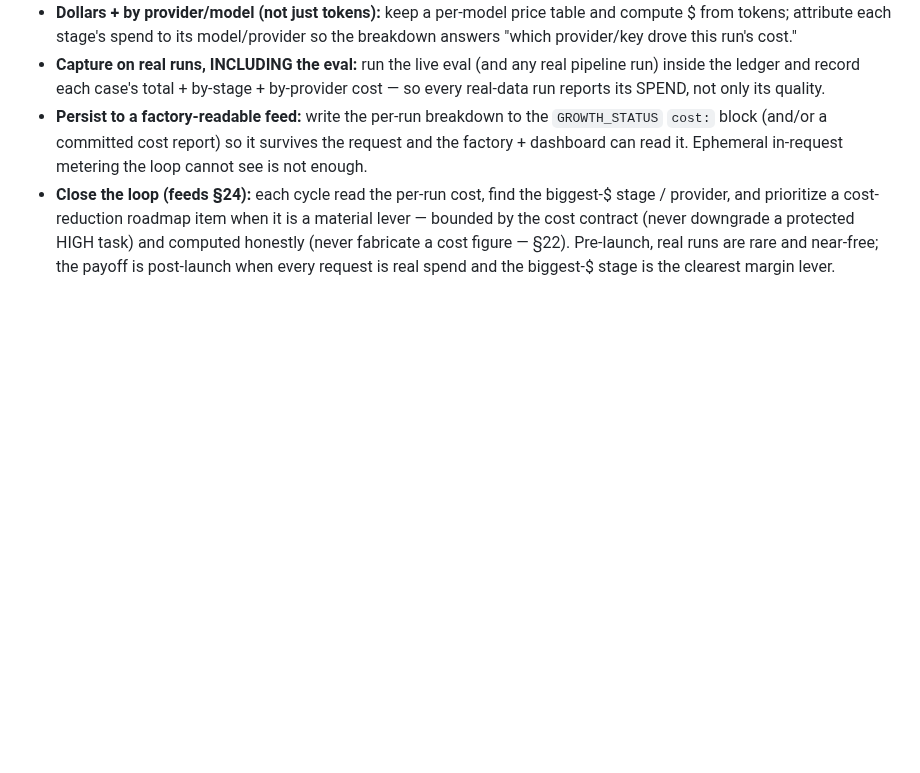
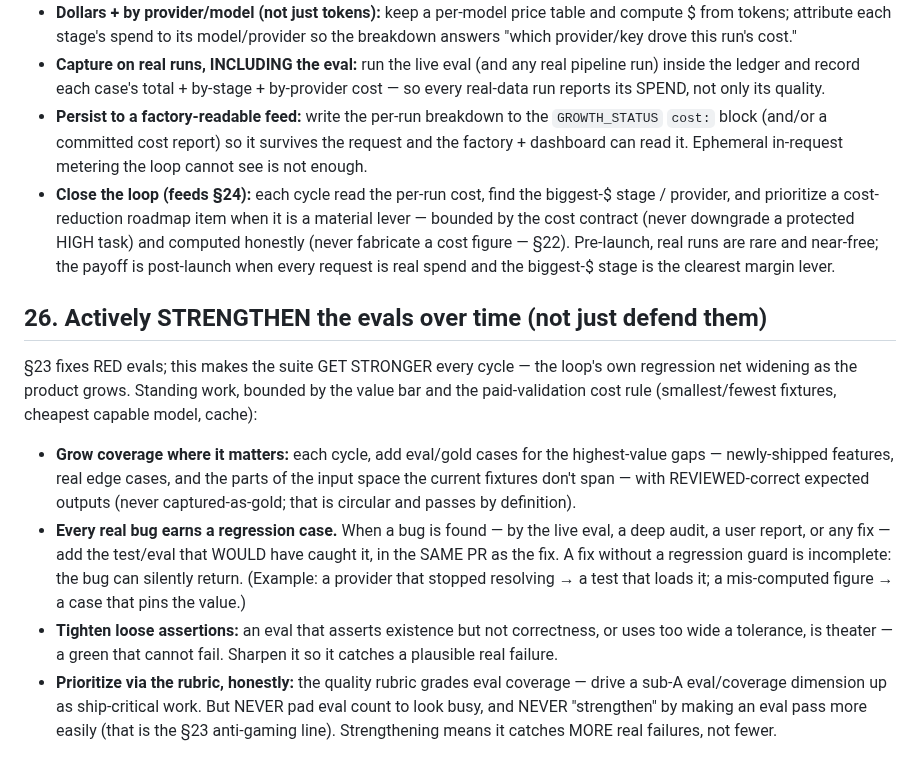
Before and after one commit to subhsubh24/JobScraper, a Markdown page: FACTORY_STANDARD.md, the part around the change. GitHub-like rendering; blank space fills up the shorter version.

Commit message:
FACTORY_STANDARD §26: actively strengthen evals over time (not just defend them)
Standing work: grow coverage for new/edge cases, add a REGRESSION case for every real bug (same PR as the fix), tighten loose assertions, prioritize via the rubric. Bounded by value bar + paid-eval cost rule; never pad or make evals pass more easily (§23 anti-gaming). Byte-identical across all 5.

Co-Authored-By: Claude Opus 4.8 <noreply@anthropic.com>

```diff
--- a/FACTORY_STANDARD.md
+++ b/FACTORY_STANDARD.md
@@ -488,3 +488,23 @@ standing work until every real run reports its true end-to-end spend:
   a cost figure — §22).
 Pre-launch, real runs are rare and near-free; the payoff is post-launch when every request is real
 spend and the biggest-$ stage is the clearest margin lever.
+
+## 26. Actively STRENGTHEN the evals over time (not just defend them)
+§23 fixes RED evals; this makes the suite GET STRONGER every cycle — the loop's own regression net
+widening as the product grows. Standing work, bounded by the value bar and the paid-validation cost
+rule (smallest/fewest fixtures, cheapest capable model, cache):
+- **Grow coverage where it matters:** each cycle, add eval/gold cases for the highest-value gaps —
+  newly-shipped features, real edge cases, and the parts of the input space the current fixtures
+  don't span — with REVIEWED-correct expected outputs (never captured-as-gold; that is circular and
+  passes by definition).
+- **Every real bug earns a regression case.** When a bug is found — by the live eval, a deep audit,
+  a user report, or any fix — add the test/eval that WOULD have caught it, in the SAME PR as the fix.
+  A fix without a regression guard is incomplete: the bug can silently return. (Example: a provider
+  that stopped resolving → a test that loads it; a mis-computed figure → a case that pins the value.)
+- **Tighten loose assertions:** an eval that asserts existence but not correctness, or uses too wide
+  a tolerance, is theater — a green that cannot fail. Sharpen it so it catches a plausible real
+  failure.
+- **Prioritize via the rubric, honestly:** the quality rubric grades eval coverage — drive a sub-A
+  eval/coverage dimension up as ship-critical work. But NEVER pad eval count to look busy, and NEVER
+  "strengthen" by making an eval pass more easily (that is the §23 anti-gaming line). Strengthening
+  means it catches MORE real failures, not fewer.
```
